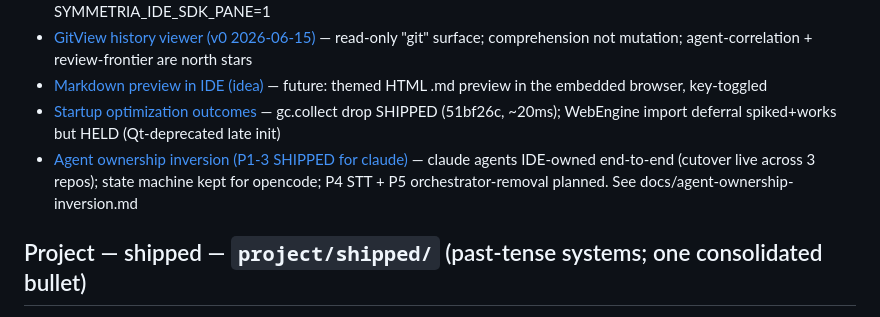
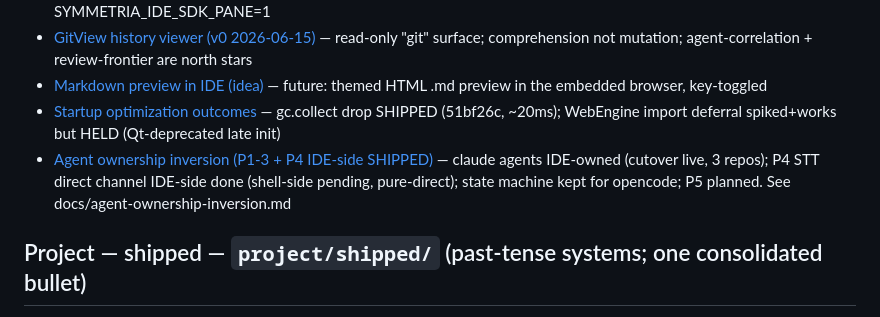
Before and after one commit to CaceresCallieri/symmetria-ide, a Markdown page: .claude/memory/MEMORY.md, the part around the change. Drawn GitHub-style.

```diff
--- a/.claude/memory/MEMORY.md
+++ b/.claude/memory/MEMORY.md
@@ -24,7 +24,7 @@ Auto-memory for symmetria-ide. See `.claude/rules/memory_doctrine.md` for the la
 - [GitView history viewer (v0 2026-06-15)](project/active/gitview_history_viewer.md) — read-only "git" surface; comprehension not mutation; agent-correlation + review-frontier are north stars
 - [Markdown preview in IDE (idea)](project/active/markdown_preview_in_ide.md) — future: themed HTML .md preview in the embedded browser, key-toggled
 - [Startup optimization outcomes](project/active/startup_optimization_followups.md) — gc.collect drop SHIPPED (51bf26c, ~20ms); WebEngine import deferral spiked+works but HELD (Qt-deprecated late init)
-- [Agent ownership inversion (P1-3 SHIPPED for claude)](project/active/agent_ownership_inversion.md) — claude agents IDE-owned end-to-end (cutover live across 3 repos); state machine kept for opencode; P4 STT + P5 orchestrator-removal planned. See docs/agent-ownership-inversion.md
+- [Agent ownership inversion (P1-3 + P4 IDE-side SHIPPED)](project/active/agent_ownership_inversion.md) — claude agents IDE-owned (cutover live, 3 repos); P4 STT direct channel IDE-side done (shell-side pending, pure-direct); state machine kept for opencode; P5 planned. See docs/agent-ownership-inversion.md
 
 ## Project — shipped — `project/shipped/` (past-tense systems; one consolidated bullet)
 
```
Also changed, not shown: docs/agent-ownership-inversion.md (+26 -3 lines), 1 other file.
